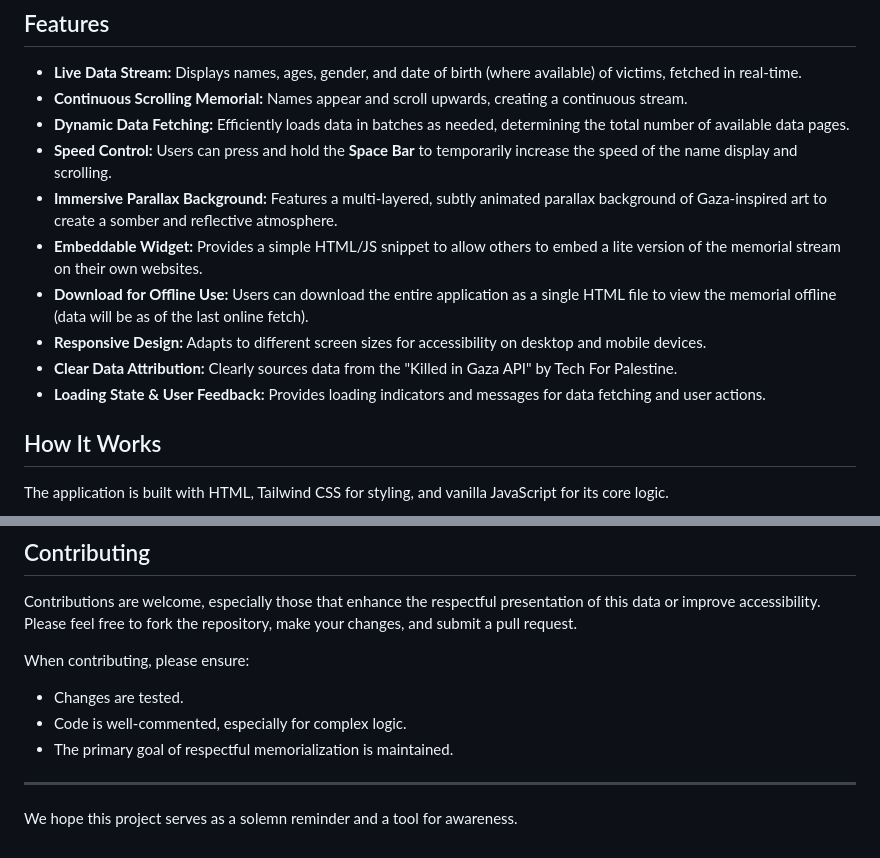
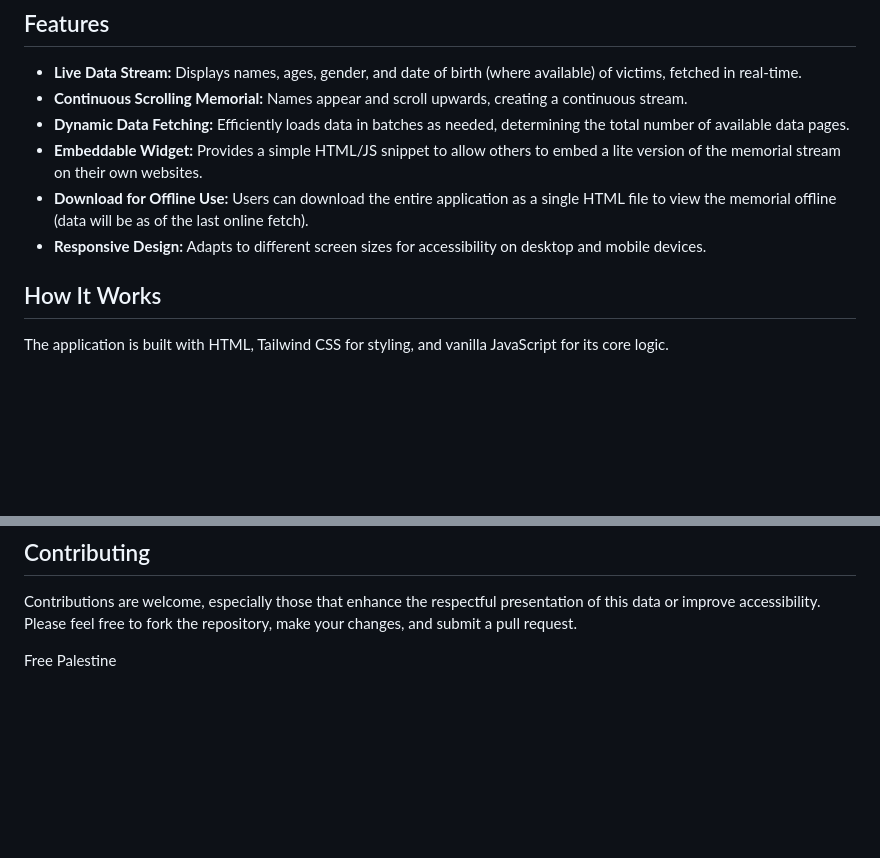
Before and after one commit to mattsdevstuff/Gaza-Casualty-Names, a Markdown page: README.md, 2 parts joined by grey strips. Drawn GitHub-style; blank space fills up the shorter version.

```diff
--- a/README.md
+++ b/README.md
@@ -9,13 +9,9 @@ This project is a web application designed to serve as a live, scrolling memoria
 * **Live Data Stream:** Displays names, ages, gender, and date of birth (where available) of victims, fetched in real-time.
 * **Continuous Scrolling Memorial:** Names appear and scroll upwards, creating a continuous stream.
 * **Dynamic Data Fetching:** Efficiently loads data in batches as needed, determining the total number of available data pages.
-* **Speed Control:** Users can press and hold the **Space Bar** to temporarily increase the speed of the name display and scrolling.
-* **Immersive Parallax Background:** Features a multi-layered, subtly animated parallax background of Gaza-inspired art to create a somber and reflective atmosphere.
 * **Embeddable Widget:** Provides a simple HTML/JS snippet to allow others to embed a lite version of the memorial stream on their own websites.
 * **Download for Offline Use:** Users can download the entire application as a single HTML file to view the memorial offline (data will be as of the last online fetch).
 * **Responsive Design:** Adapts to different screen sizes for accessibility on desktop and mobile devices.
-* **Clear Data Attribution:** Clearly sources data from the "Killed in Gaza API" by Tech For Palestine.
-* **Loading State & User Feedback:** Provides loading indicators and messages for data fetching and user actions.
 
 ## How It Works
 
@@ -80,11 +76,5 @@ No build process or complex dependencies are required for the main application.
 
 Contributions are welcome, especially those that enhance the respectful presentation of this data or improve accessibility. Please feel free to fork the repository, make your changes, and submit a pull request.
 
-When contributing, please ensure:
-* Changes are tested.
-* Code is well-commented, especially for complex logic.
-* The primary goal of respectful memorialization is maintained.
 
----
-
-We hope this project serves as a solemn reminder and a tool for awareness.
+Free Palestine
```
